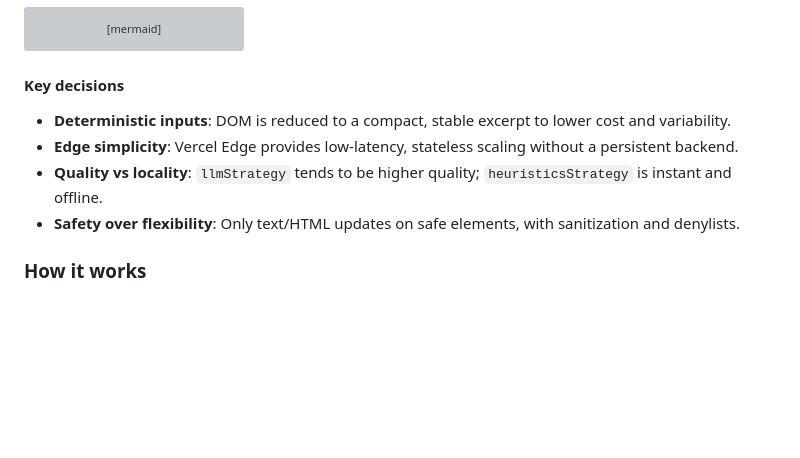
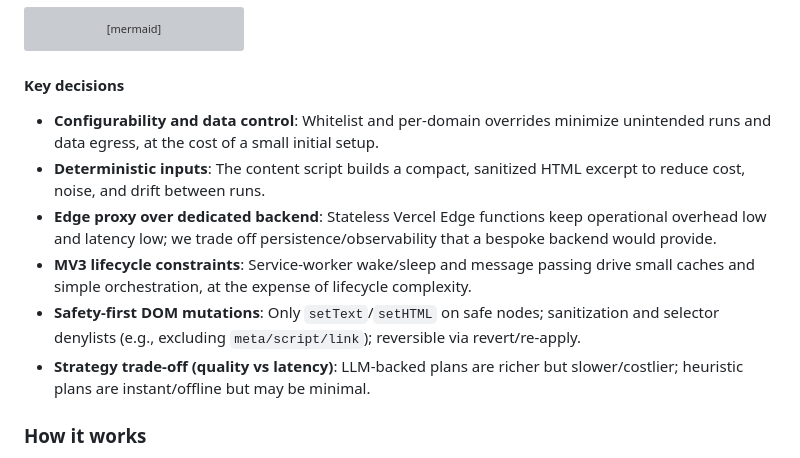
Before and after one commit to agurod42/fabric-pdp, a Markdown page: README.md, the part around the change. GitHub-like rendering; blank space fills up the shorter version; grey boxes are pictures that could not be loaded.

Commit message:
Update README to clarify key decisions and trade-offs in extension architecture
- Added new points on configurability, edge proxy benefits, MV3 lifecycle constraints, and safety-first DOM mutations.
- Enhanced descriptions of deterministic inputs and strategy trade-offs to improve understanding of operational choices.
- This update aims to provide clearer insights into the design and functionality of the extension.

````diff
--- a/README.md
+++ b/README.md
@@ -42,10 +42,12 @@ sequenceDiagram
 ```
 
 #### Key decisions
-- **Deterministic inputs**: DOM is reduced to a compact, stable excerpt to lower cost and variability.
-- **Edge simplicity**: Vercel Edge provides low‑latency, stateless scaling without a persistent backend.
-- **Quality vs locality**: `llmStrategy` tends to be higher quality; `heuristicsStrategy` is instant and offline.
-- **Safety over flexibility**: Only text/HTML updates on safe elements, with sanitization and denylists.
+- **Configurability and data control**: Whitelist and per‑domain overrides minimize unintended runs and data egress, at the cost of a small initial setup.
+- **Deterministic inputs**: The content script builds a compact, sanitized HTML excerpt to reduce cost, noise, and drift between runs.
+- **Edge proxy over dedicated backend**: Stateless Vercel Edge functions keep operational overhead low and latency low; we trade off persistence/observability that a bespoke backend would provide.
+- **MV3 lifecycle constraints**: Service‑worker wake/sleep and message passing drive small caches and simple orchestration, at the expense of lifecycle complexity.
+- **Safety‑first DOM mutations**: Only `setText`/`setHTML` on safe nodes; sanitization and selector denylists (e.g., excluding `meta/script/link`); reversible via revert/re‑apply.
+- **Strategy trade‑off (quality vs latency)**: LLM‑backed plans are richer but slower/costlier; heuristic plans are instant/offline but may be minimal.
 
 ### How it works
 1) `content/content.js` produces a reduced HTML excerpt + metadata and asks background for a plan.
````
